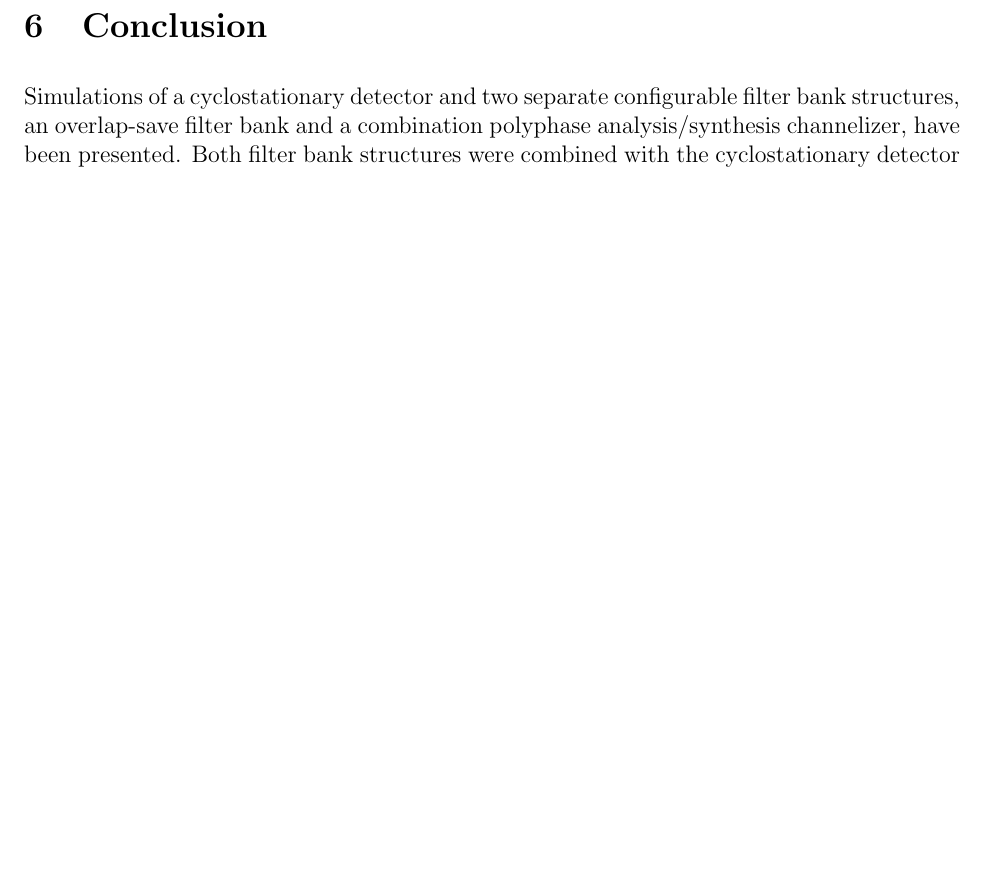
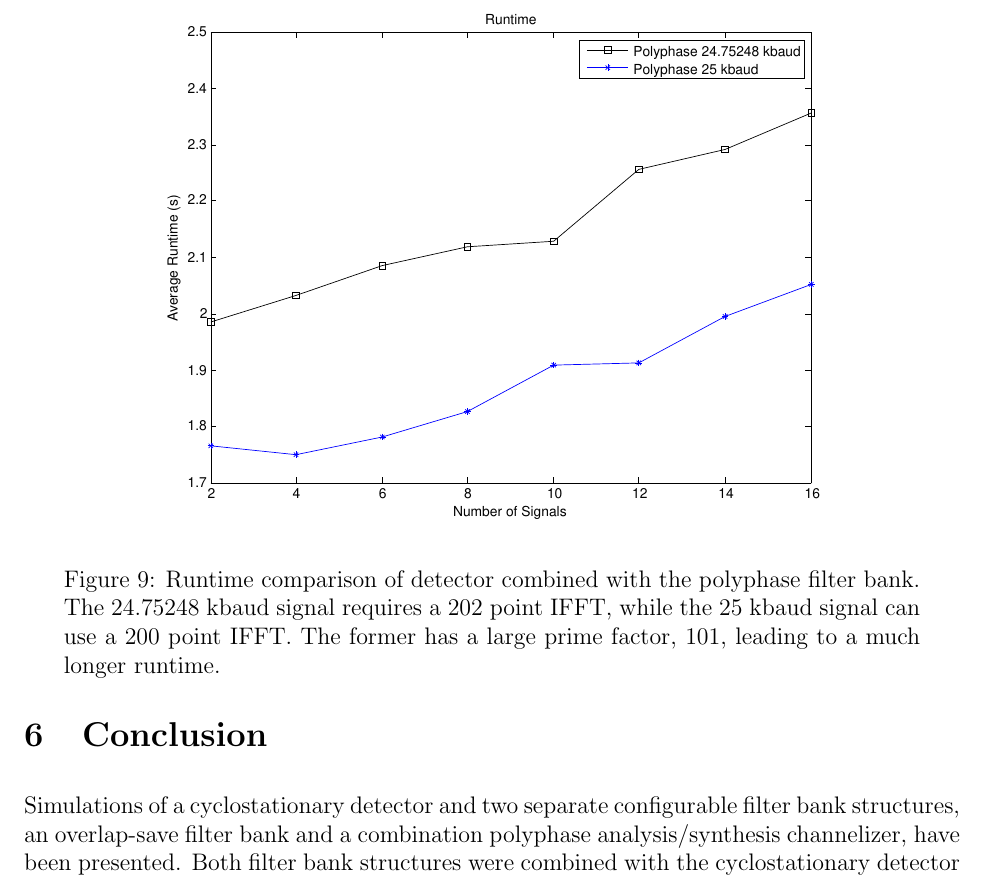
Before and after one commit to TheNeuralBit/cyclo_channelizer, a LaTeX document (report/report.tex): part of page 19 of 20 before the commit and part of page 19 of 21 after it, cut at the place of the change, the shorter picture padded with empty space. Compiled offline with pdfLaTeX; a LaTeX package or settings file that is missing is left out.

Commit message:
added plot to demonstrate enifficient decimation

```diff
--- a/report/report.tex
+++ b/report/report.tex
@@ -867,6 +867,17 @@ additional small IFFT and a couple more filters at a low data rate, while the
 Overlap-Save Filter Bank must perform an additional multiplication in the
 frequency domain at the wideband data rate.
 
+\begin{figure}[h!]
+    \begin{center}
+    \includegraphics[width=0.7\textwidth]{fft_runtime_comparison}%
+    \end{center}
+    \caption{Runtime comparison of detector combined with the polyphase filter
+             bank. The 24.75248 kbaud signal requires a 202 point IFFT, while
+             the 25 kbaud signal can use a 200 point IFFT. The former has a
+             large prime factor, 101, leading to a much longer runtime.}
+    \label{fig:block_diagram}
+\end{figure}
+
 Note that the situation simulated in this scenario represents a best-case
 scenario for the Polyphase Filter Bank. The baud rate of the test signals
 was chosen so that the decimation factor would be a power of two. This
```
Also changed, not shown: report/images/fft_runtime_comparison.pdf (added).
